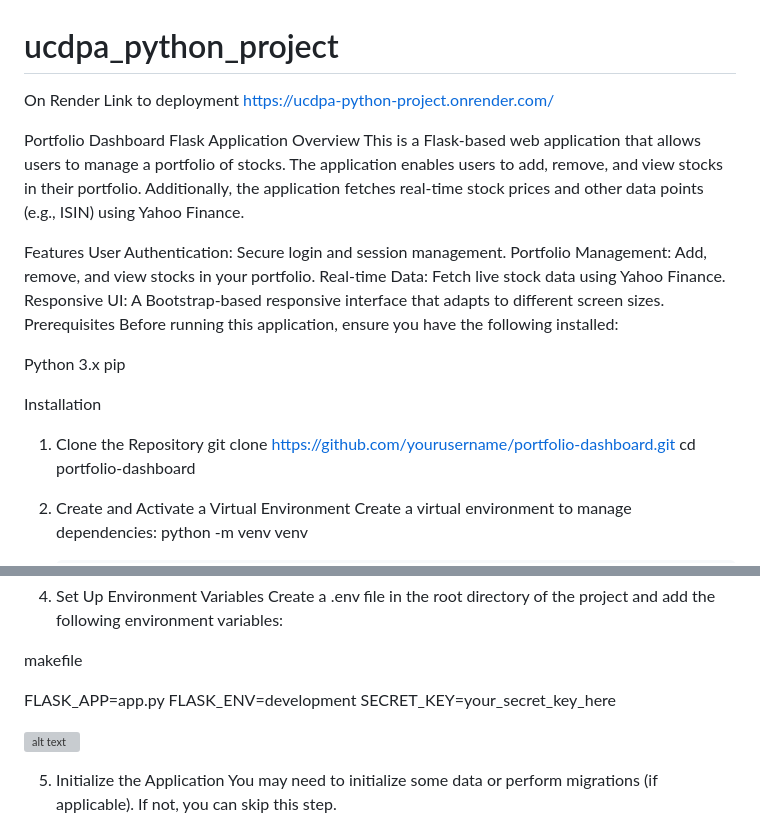
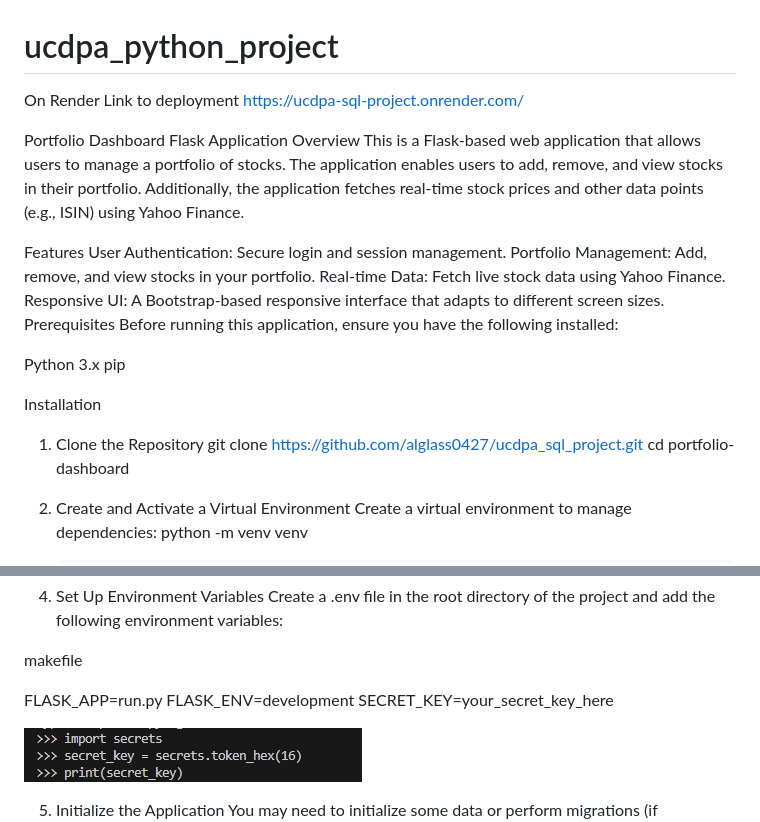
Before and after one commit to alglass0427/ucdpa_sql_project, a Markdown page: README.md, 2 parts joined by grey strips. Drawn GitHub-style; pictures changed too: secrets.png (added); grey boxes are pictures that could not be loaded.

```diff
--- a/README.md
+++ b/README.md
@@ -2,7 +2,7 @@
 
 On Render
 Link to deployment
-https://ucdpa-python-project.onrender.com/
+https://ucdpa-sql-project.onrender.com/
 
 Portfolio Dashboard Flask Application
 Overview
@@ -21,7 +21,7 @@ pip
 
 Installation
 1. Clone the Repository
-    git clone https://github.com/yourusername/portfolio-dashboard.git
+    git clone https://github.com/alglass0427/ucdpa_sql_project.git
     cd portfolio-dashboard
 2. Create and Activate a Virtual Environment
     Create a virtual environment to manage dependencies:
@@ -43,7 +43,7 @@ Installation
 
 makefile
 
-FLASK_APP=app.py
+FLASK_APP=run.py
 FLASK_ENV=development
 SECRET_KEY=your_secret_key_here
 
```
Also changed, not shown: other parts of README.md (+2 -0 lines), 10 other files.
